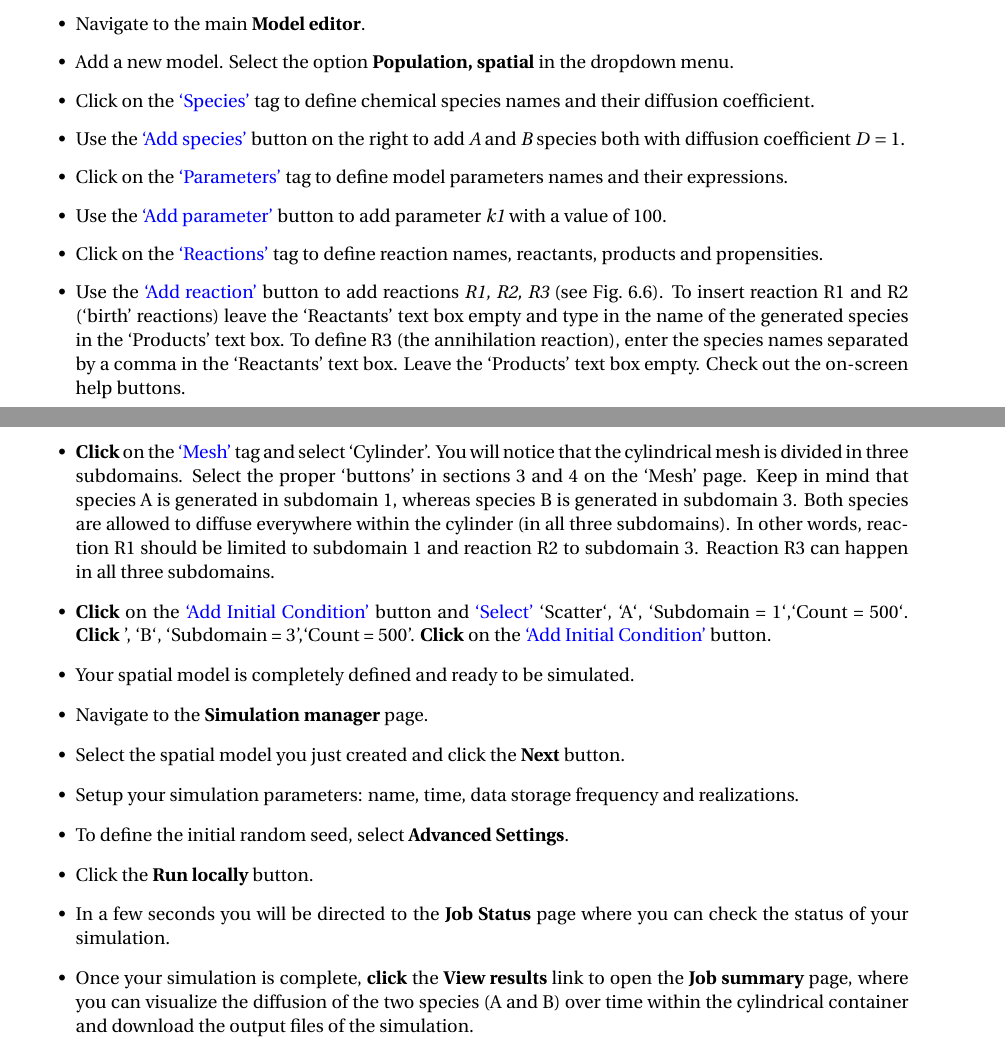
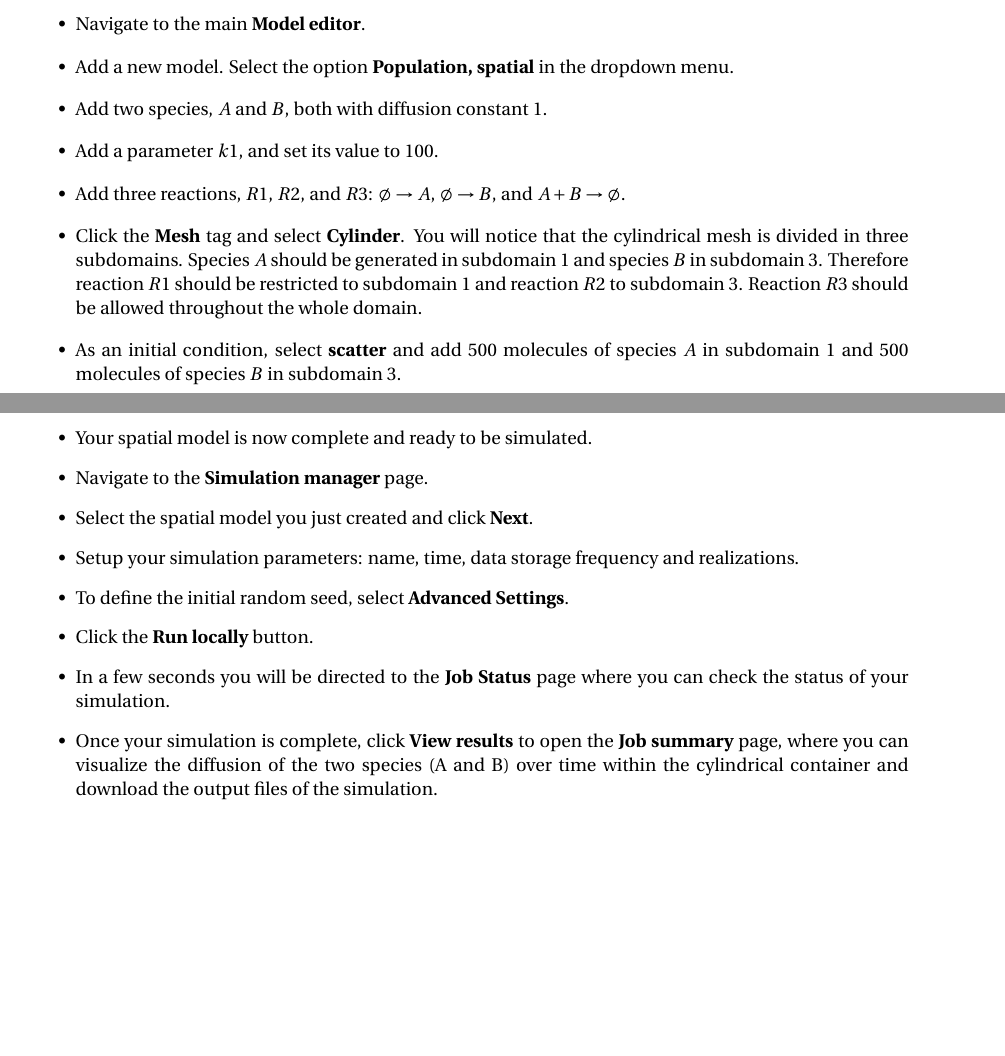
Before and after one commit to StochSS/tutorials, a LaTeX book (main.tex, which reads T4/tutorial4.tex): two parts of pages 16 and 17 of 25 before the commit and two parts of pages 15 and 16 of 24 after it, joined at a grey line, cut so that both start at the same text, the shorter picture padded with empty space. Compiled offline with pdfLaTeX.

```diff
--- a/T4/tutorial4.tex
+++ b/T4/tutorial4.tex
@@ -27,26 +27,31 @@
 \begin{itemize}
 \item Navigate to the main \textbf{Model editor}.
 \item Add a new model. Select the option \textbf{Population, spatial} in the dropdown menu.
- \item Click on the \textcolor{blue}{`Species'} tag to define chemical species names and their diffusion coefficient.
- \item Use the \textcolor{blue}{`Add species'} button on the right to add \textit{A} and \textit{B} species both with diffusion coefficient $D=1$.
- \item Click on the \textcolor{blue}{`Parameters'} tag to define model parameters names and their expressions.
- \item Use the \textcolor{blue}{`Add parameter'} button to add parameter \textit{k1} with a value of $100$.
- \item Click on the \textcolor{blue}{`Reactions'} tag to define reaction names, reactants, products and propensities.
- \item Use the \textcolor{blue}{`Add reaction'} button to add reactions \textit{R1, R2, R3} (see Fig.~\ref{fig:2}). To insert reaction R1 and R2 (`birth' reactions) leave the `Reactants' text box empty and type in the name of the generated species in the `Products' text box.
- To define R3 (the annihilation reaction), enter the species names separated by a comma in the
-`Reactants' text box. Leave the `Products' text box empty. Check out the on-screen help buttons.
- \item \textbf{Click} on the \textcolor{blue}{`Mesh'} tag and select `Cylinder'. You will notice that the cylindrical mesh is divided in three subdomains. Select the proper `buttons' in sections 3 and 4 on the `Mesh' page. Keep in mind that species A is generated in subdomain 1, whereas species B is generated in subdomain 3. Both species are allowed to diffuse everywhere within the cylinder (in all three subdomains). In other words, reaction R1 should be limited to subdomain 1 and reaction R2 to subdomain 3. Reaction R3 can happen in all three subdomains.
-  \item \textbf{Click} on the \textcolor{blue}{`Add Initial Condition'} button and \textcolor{blue}{`Select'} `Scatter`, `A`, `Subdomain = 1`,`Count = 500`. \textbf{Click} ', `B`, `Subdomain = 3',`Count = 500'. \textbf{Click} on the \textcolor{blue}{`Add Initial Condition'} button.
-\item Your spatial model is completely defined and ready to be simulated.
+\item Add two species, $A$ and $B$, both with diffusion constant 1.
+\item Add a parameter $k1$, and set its value to 100.
+\item Add three reactions, $R1$, $R2$, and $R3$: $\emptyset\to A$, $\emptyset\to B$, and $A+B\to\emptyset$.
+% \item Click on the \textcolor{blue}{`Species'} tag to define chemical species names and their diffusion coefficient.
+% \item Use the \textcolor{blue}{`Add species'} button on the right to add \textit{A} and \textit{B} species both with diffusion coefficient $D=1$.
+% \item Click on the \textcolor{blue}{`Parameters'} tag to define model parameters names and their expressions.
+% \item Use the \textcolor{blue}{`Add parameter'} button to add parameter \textit{k1} with a value of $100$.
+% \item Click on the \textcolor{blue}{`Reactions'} tag to define reaction names, reactants, products and propensities.
+% \item Use the \textcolor{blue}{`Add reaction'} button to add reactions \textit{R1, R2, R3} (see Fig.~\ref{fig:2}). To insert reactions R1 and R2 (`birth' reactions) leave the `Reactants' text box empty and type in the name of the generated species in the `Products' text box.
+% To define R3 (the annihilation reaction), enter the species names separated by a comma in the
+%`Reactants' text box. Leave the `Products' text box empty. Check out the on-screen help buttons.
+ \item Click the \textbf{Mesh} tag and select \textbf{Cylinder}. You will notice that the cylindrical mesh is divided in three subdomains. Species $A$ should be generated in subdomain 1 and species $B$ in subdomain 3. Therefore reaction $R1$ should be restricted to subdomain 1 and reaction $R2$ to subdomain 3. Reaction $R3$ should be allowed throughout the whole domain.
+ \item As an initial condition, select \textbf{scatter} and add 500 molecules of species $A$ in subdomain 1 and 500 molecules of species $B$ in subdomain 3.
+ %Select the proper buttons in sections 3 and 4 on the Mesh page. Keep in mind that species A is generated in subdomain 1, whereas species B is generated in subdomain 3. Both species are allowed to diffuse everywhere within the cylinder (in all three subdomains). In other words, reaction R1 should be limited to subdomain 1 and reaction R2 to subdomain 3. Reaction R3 can happen in all three subdomains.
+ %\item \textbf{Click} on the \textcolor{blue}{`Add Initial Condition'} button and \textcolor{blue}{`Select'} `Scatter`, `A`, `Subdomain = 1`,`Count = 500`. \textbf{Click} ', `B`, `Subdomain = 3',`Count = 500'. \textbf{Click} on the \textcolor{blue}{`Add Initial Condition'} button.
+\item Your spatial model is now complete and ready to be simulated.
 
 \item Navigate to the \textbf{Simulation manager} page.
 
-\item Select the spatial model you just created and click the \textbf{Next} button.
+\item Select the spatial model you just created and click \textbf{Next}.
 \item Setup your simulation parameters: name, time, data storage frequency and realizations.
 \item To define the initial random seed, select \textbf{Advanced Settings}.
 \item Click the \textbf{Run locally} button.
 \item In a few seconds you will be directed to the \textbf{Job Status} page where you can check the status of your simulation.
-\item Once your simulation is complete, \textbf{click} the \textbf{View results} link to open the \textbf{Job summary} page, where you can visualize the diffusion of the two species (A and B) over time within the cylindrical container and download the output files of the simulation.
+\item Once your simulation is complete, click \textbf{View results} to open the \textbf{Job summary} page, where you can visualize the diffusion of the two species (A and B) over time within the cylindrical container and download the output files of the simulation.
 
 \end{itemize}
 
```
Also changed, not shown: T2/tutorial2.tex (+1 -7 lines), T6/tutorial6.tex (+8 -21 lines), T6/T6_fig_computenode1.png, T6/T6_fig_computenode2.png, T6/T6_fig_costanalysis.png, T4/tutorial4.tex (12 more changed lines).
